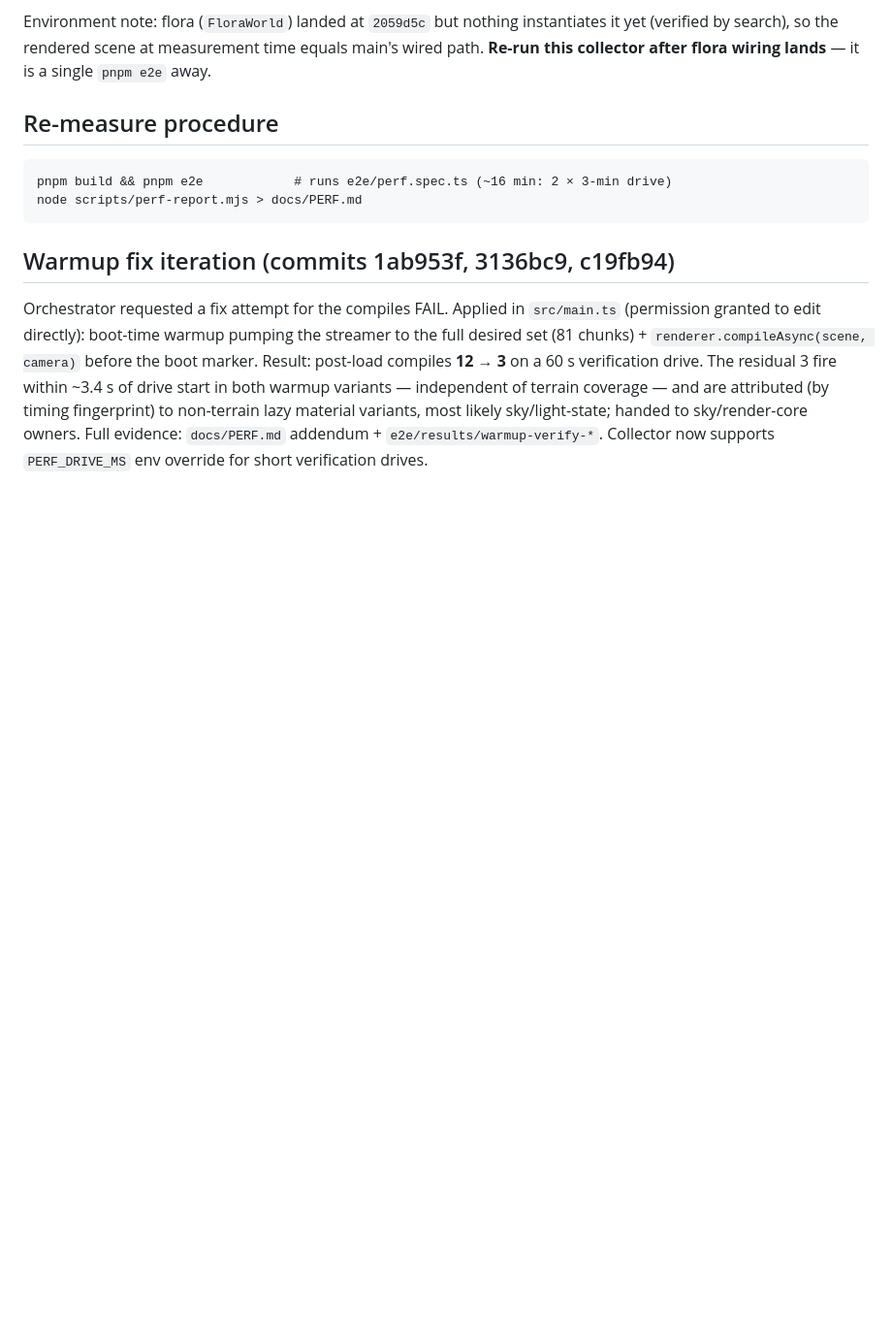
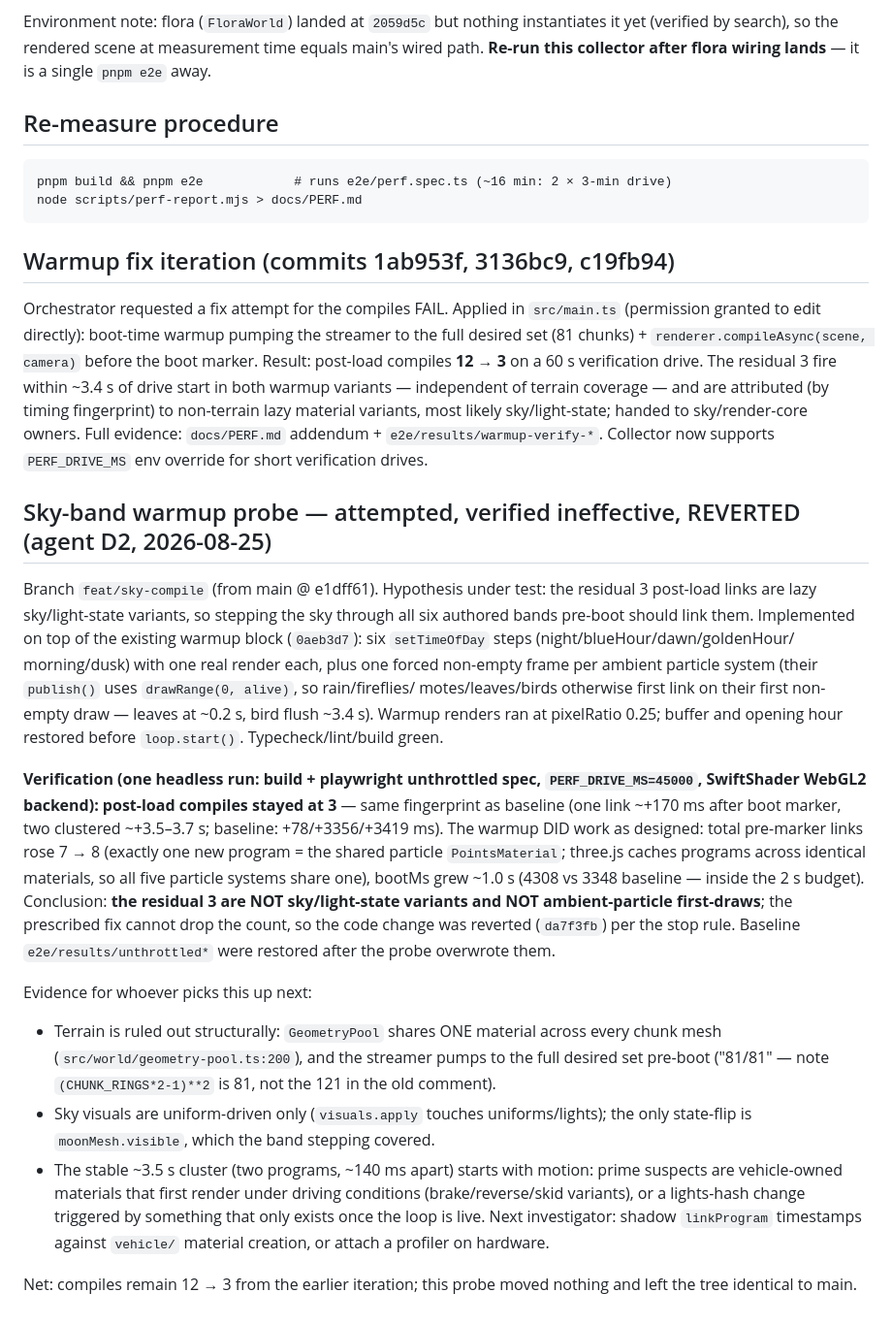
Before and after one commit to Kutral/understory, a Markdown page: docs/notes/perf-and-quality.md, the part around the change. Shown at 97% size. Drawn GitHub-style; blank space fills up the shorter version.

Commit message:
docs(perf): sky-band warmup probe — attempted, verified 3->3, reverted; residual links not sky/light-state

```diff
--- a/docs/notes/perf-and-quality.md
+++ b/docs/notes/perf-and-quality.md
@@ -202,3 +202,43 @@ terrain coverage — and are attributed (by timing fingerprint) to non-terrain l
 material variants, most likely sky/light-state; handed to sky/render-core owners.
 Full evidence: `docs/PERF.md` addendum + `e2e/results/warmup-verify-*`. Collector
 now supports `PERF_DRIVE_MS` env override for short verification drives.
+
+## Sky-band warmup probe — attempted, verified ineffective, REVERTED (agent D2, 2026-08-25)
+
+Branch `feat/sky-compile` (from main @ e1dff61). Hypothesis under test: the residual
+3 post-load links are lazy sky/light-state variants, so stepping the sky through all
+six authored bands pre-boot should link them. Implemented on top of the existing
+warmup block (`0aeb3d7`): six `setTimeOfDay` steps (night/blueHour/dawn/goldenHour/
+morning/dusk) with one real render each, plus one forced non-empty frame per ambient
+particle system (their `publish()` uses `drawRange(0, alive)`, so rain/fireflies/
+motes/leaves/birds otherwise first link on their first non-empty draw — leaves at
+~0.2 s, bird flush ~3.4 s). Warmup renders ran at pixelRatio 0.25; buffer and
+opening hour restored before `loop.start()`. Typecheck/lint/build green.
+
+**Verification (one headless run: build + playwright unthrottled spec,
+`PERF_DRIVE_MS=45000`, SwiftShader WebGL2 backend): post-load compiles stayed at 3**
+— same fingerprint as baseline (one link ~+170 ms after boot marker, two clustered
+~+3.5–3.7 s; baseline: +78/+3356/+3419 ms). The warmup DID work as designed: total
+pre-marker links rose 7 → 8 (exactly one new program = the shared particle
+`PointsMaterial`; three.js caches programs across identical materials, so all five
+particle systems share one), bootMs grew ~1.0 s (4308 vs 3348 baseline — inside the
+2 s budget). Conclusion: **the residual 3 are NOT sky/light-state variants and NOT
+ambient-particle first-draws**; the prescribed fix cannot drop the count, so the code
+change was reverted (`da7f3fb`) per the stop rule. Baseline `e2e/results/unthrottled*`
+were restored after the probe overwrote them.
+
+Evidence for whoever picks this up next:
+- Terrain is ruled out structurally: `GeometryPool` shares ONE material across every
+  chunk mesh (`src/world/geometry-pool.ts:200`), and the streamer pumps to the full
+  desired set pre-boot ("81/81" — note `(CHUNK_RINGS*2-1)**2` is 81, not the 121 in
+  the old comment).
+- Sky visuals are uniform-driven only (`visuals.apply` touches uniforms/lights); the
+  only state-flip is `moonMesh.visible`, which the band stepping covered.
+- The stable ~3.5 s cluster (two programs, ~140 ms apart) starts with motion: prime
+  suspects are vehicle-owned materials that first render under driving conditions
+  (brake/reverse/skid variants), or a lights-hash change triggered by something that
+  only exists once the loop is live. Next investigator: shadow `linkProgram`
+  timestamps against `vehicle/` material creation, or attach a profiler on hardware.
+
+Net: compiles remain 12 → 3 from the earlier iteration; this probe moved nothing and
+left the tree identical to main.
```
